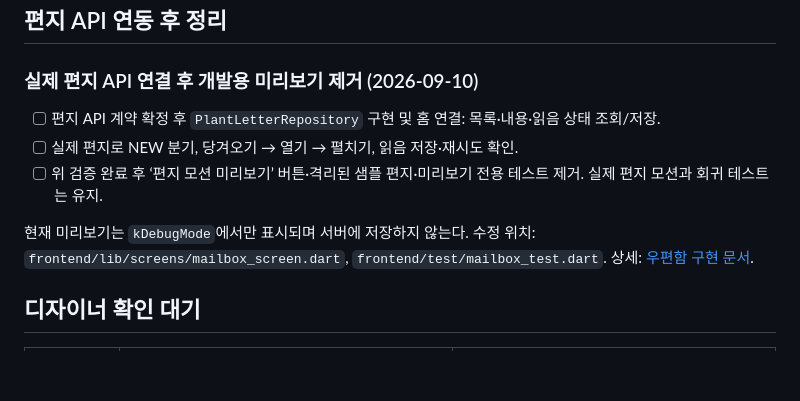
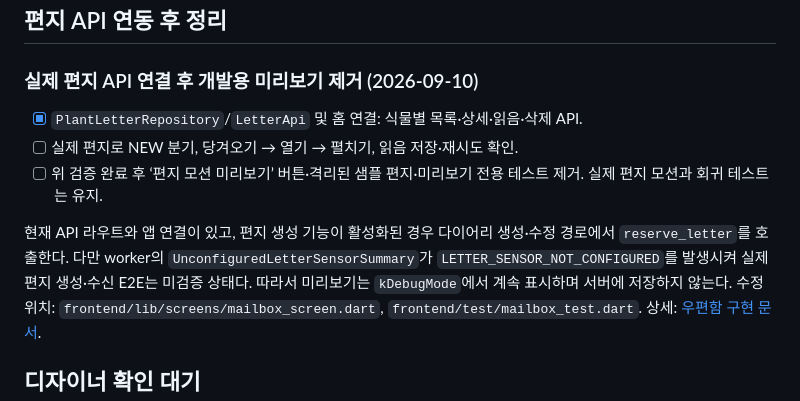
Before and after one commit to YuEngMe/Leafie, a Markdown page: TODOLIST.md, the part around the change. Rendered like a GitHub page; blank space fills up the shorter version.

```diff
--- a/TODOLIST.md
+++ b/TODOLIST.md
@@ -68,11 +68,15 @@ FCM 토큰 획득·등록은 FCM 자격 증명 설정 후 연결해야 한다.
 
 ### 실제 편지 API 연결 후 개발용 미리보기 제거 (2026-09-10)
 
-- [ ] 편지 API 계약 확정 후 `PlantLetterRepository` 구현 및 홈 연결: 목록·내용·읽음 상태 조회/저장.
+- [x] `PlantLetterRepository`/`LetterApi` 및 홈 연결: 식물별 목록·상세·읽음·삭제 API.
 - [ ] 실제 편지로 NEW 분기, 당겨오기 → 열기 → 펼치기, 읽음 저장·재시도 확인.
 - [ ] 위 검증 완료 후 ‘편지 모션 미리보기’ 버튼·격리된 샘플 편지·미리보기 전용 테스트 제거. 실제 편지 모션과 회귀 테스트는 유지.
 
-현재 미리보기는 `kDebugMode`에서만 표시되며 서버에 저장하지 않는다.
+현재 API 라우트와 앱 연결이 있고, 편지 생성 기능이 활성화된 경우 다이어리
+생성·수정 경로에서 `reserve_letter`를 호출한다. 다만 worker의
+`UnconfiguredLetterSensorSummary`가 `LETTER_SENSOR_NOT_CONFIGURED`를 발생시켜
+실제 편지 생성·수신 E2E는 미검증 상태다. 따라서 미리보기는
+`kDebugMode`에서 계속 표시하며 서버에 저장하지 않는다.
 수정 위치: `frontend/lib/screens/mailbox_screen.dart`, `frontend/test/mailbox_test.dart`.
 상세: [우편함 구현 문서](frontend/docs/mailbox.md).
 
```
Also changed, not shown: frontend/DESIGN.md (+6 -3 lines), frontend/docs/mailbox.md (+39 -23 lines).
